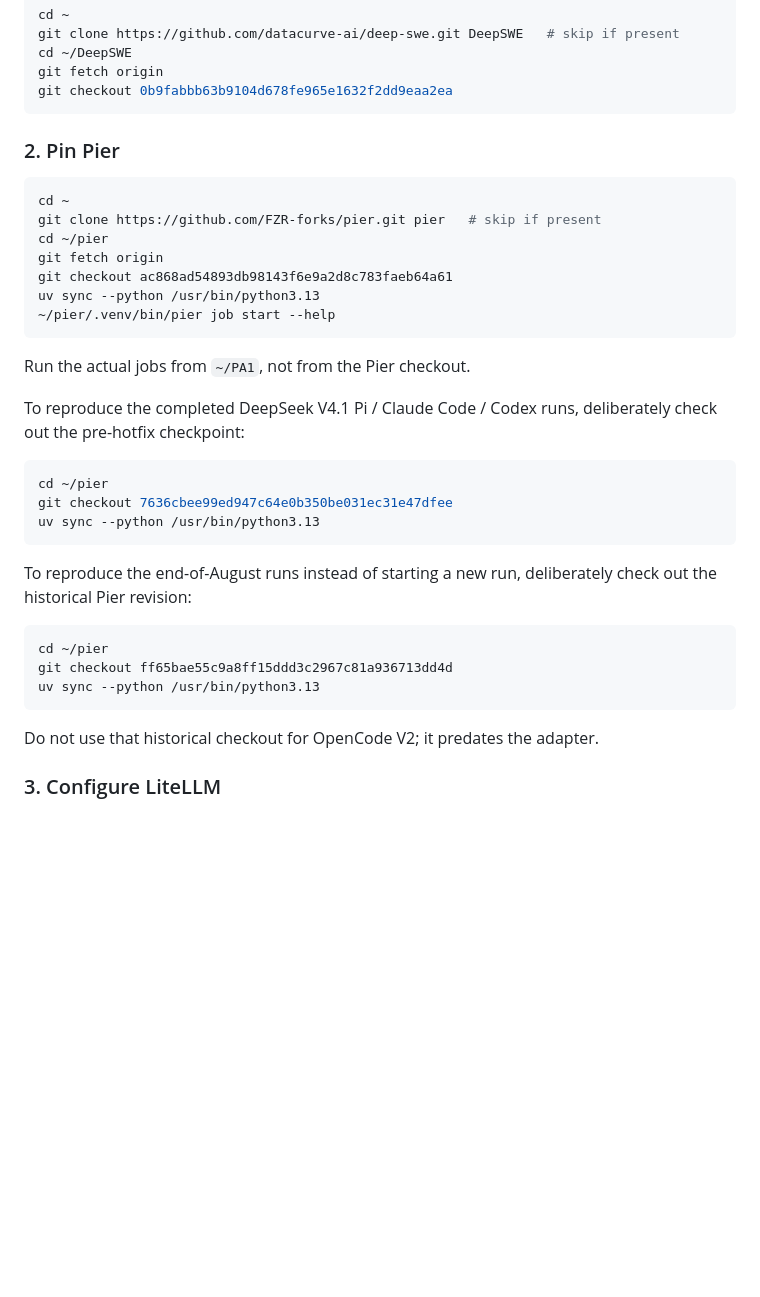
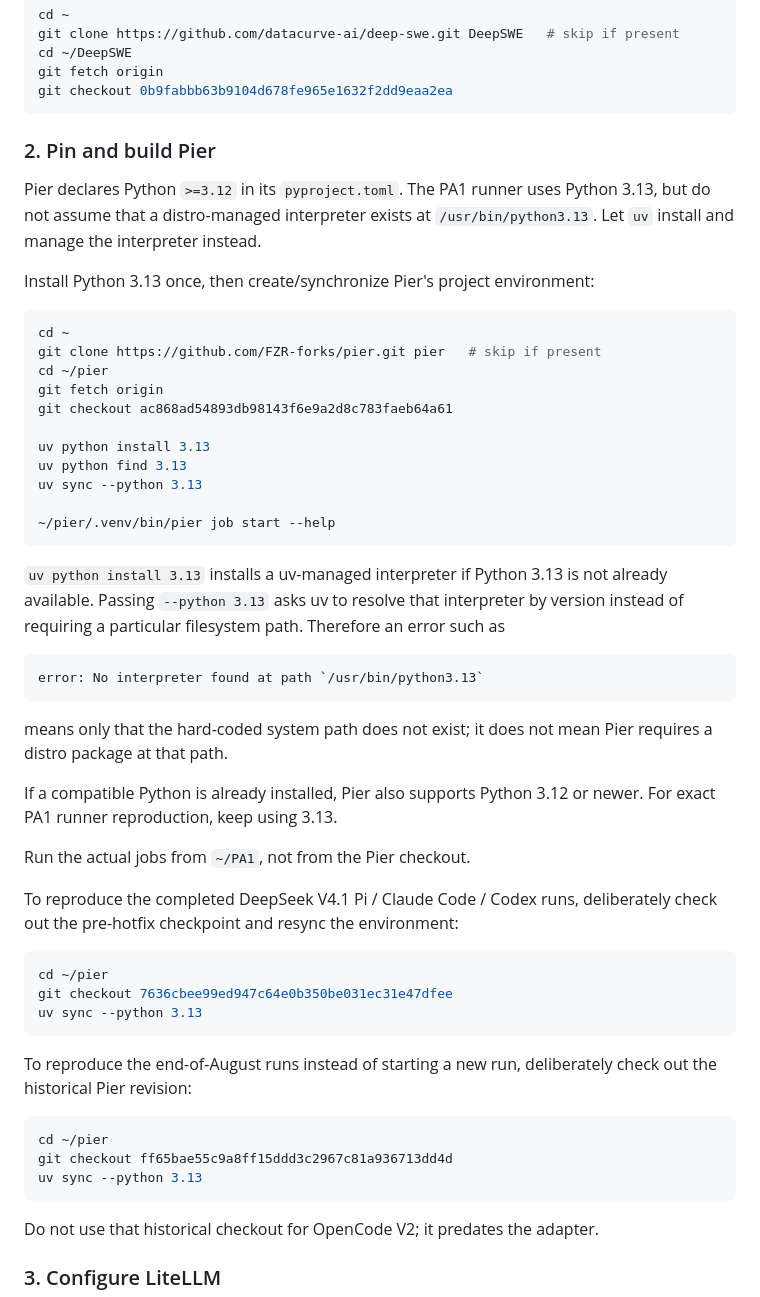
Before and after one commit to FarisZR/PA1, a Markdown page: benchmark/README.md, the part around the change. Drawn GitHub-style; blank space fills up the shorter version.

Commit message:
Document portable Pier build setup with uv-managed Python

````diff
--- a/benchmark/README.md
+++ b/benchmark/README.md
@@ -713,7 +713,13 @@ git fetch origin
 git checkout 0b9fabbb63b9104d678fe965e1632f2dd9eaa2ea
 ```
 
-### 2. Pin Pier
+### 2. Pin and build Pier
+
+Pier declares Python `>=3.12` in its `pyproject.toml`. The PA1 runner uses
+Python 3.13, but do not assume that a distro-managed interpreter exists at
+`/usr/bin/python3.13`. Let `uv` install and manage the interpreter instead.
+
+Install Python 3.13 once, then create/synchronize Pier's project environment:
 
 ```bash
 cd ~
@@ -721,19 +727,38 @@ git clone https://github.com/FZR-forks/pier.git pier   # skip if present
 cd ~/pier
 git fetch origin
 git checkout ac868ad54893db98143f6e9a2d8c783faeb64a61
-uv sync --python /usr/bin/python3.13
+
+uv python install 3.13
+uv python find 3.13
+uv sync --python 3.13
+
 ~/pier/.venv/bin/pier job start --help
 ```
+
+`uv python install 3.13` installs a uv-managed interpreter if Python 3.13 is
+not already available. Passing `--python 3.13` asks uv to resolve that
+interpreter by version instead of requiring a particular filesystem path.
+Therefore an error such as
+
+```text
+error: No interpreter found at path `/usr/bin/python3.13`
+```
+
+means only that the hard-coded system path does not exist; it does not mean Pier
+requires a distro package at that path.
+
+If a compatible Python is already installed, Pier also supports Python 3.12 or
+newer. For exact PA1 runner reproduction, keep using 3.13.
 
 Run the actual jobs from `~/PA1`, not from the Pier checkout.
 
 To reproduce the completed DeepSeek V4.1 Pi / Claude Code / Codex runs,
-deliberately check out the pre-hotfix checkpoint:
+deliberately check out the pre-hotfix checkpoint and resync the environment:
 
 ```bash
 cd ~/pier
 git checkout 7636cbee99ed947c64e0b350be031ec31e47dfee
-uv sync --python /usr/bin/python3.13
+uv sync --python 3.13
 ```
 
 To reproduce the end-of-August runs instead of starting a new run, deliberately
@@ -742,7 +767,7 @@ check out the historical Pier revision:
 ```bash
 cd ~/pier
 git checkout ff65bae55c9a8ff15ddd3c2967c81a936713dd4d
-uv sync --python /usr/bin/python3.13
+uv sync --python 3.13
 ```
 
 Do not use that historical checkout for OpenCode V2; it predates the adapter.
````
